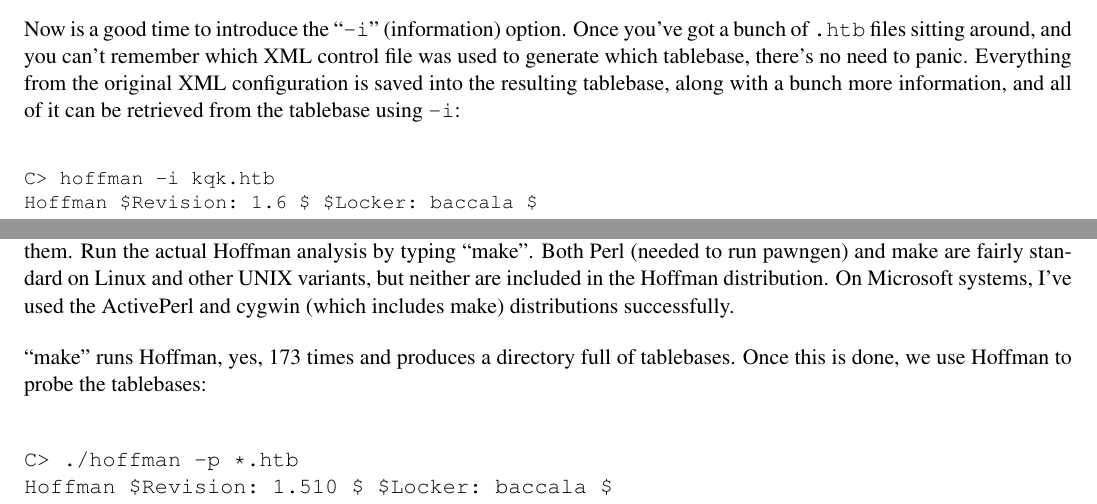
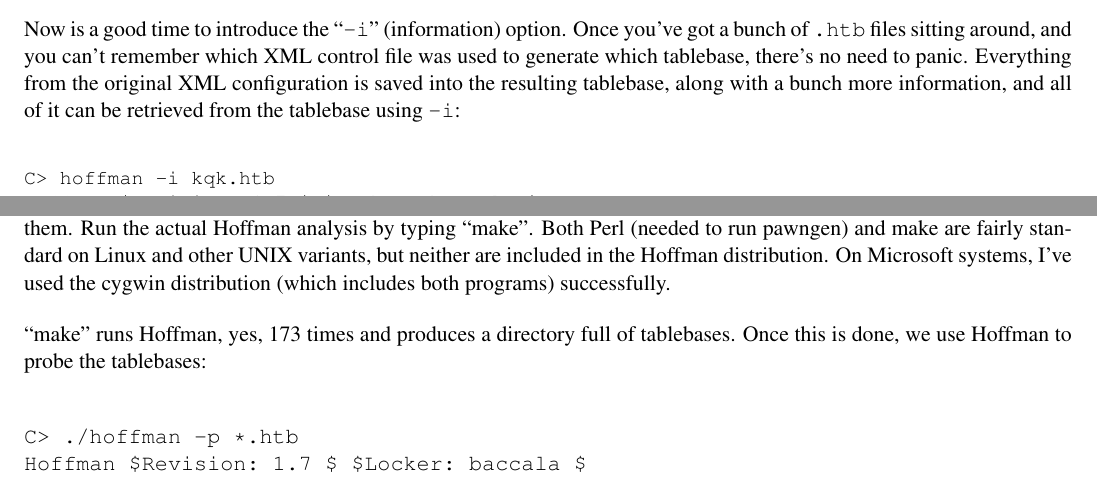
Before and after one commit to BrentBaccala/hoffman, a LaTeX document (tutorial.tex): two parts of pages 3 and 11 of 12, joined at a grey line, cut so that both start at the same text. Compiled offline with pdfLaTeX.

Commit message:
cygwin includes perl

```diff
--- a/tutorial.tex
+++ b/tutorial.tex
@@ -686,15 +686,15 @@
 Hoffman analysis by typing ``make''.  Both Perl (needed to run
 pawngen) and make are fairly standard on Linux and other UNIX
 variants, but neither are included in the Hoffman distribution.  On
-Microsoft systems, I've used the ActivePerl and cygwin (which includes
-make) distributions successfully.
+Microsoft systems, I've used the cygwin distribution (which includes
+both programs) successfully.
 
 ``make'' runs Hoffman, yes, 173 times and produces a directory full of
 tablebases.  Once this is done, we use Hoffman to probe the tablebases:
 
 \begin{verbatim}
 C> ./hoffman -p *.htb
-Hoffman $Revision: 1.510 $ $Locker: baccala $
+Hoffman $Revision: 1.7 $ $Locker: baccala $
 0 piece Nalimov tablebases found
 Loading 'Kb3b3c4Kd5.htb'
 Loading 'Kb3b4c4K.htb'
```
Also changed, not shown: tutorial.tex (10 more changed lines).
